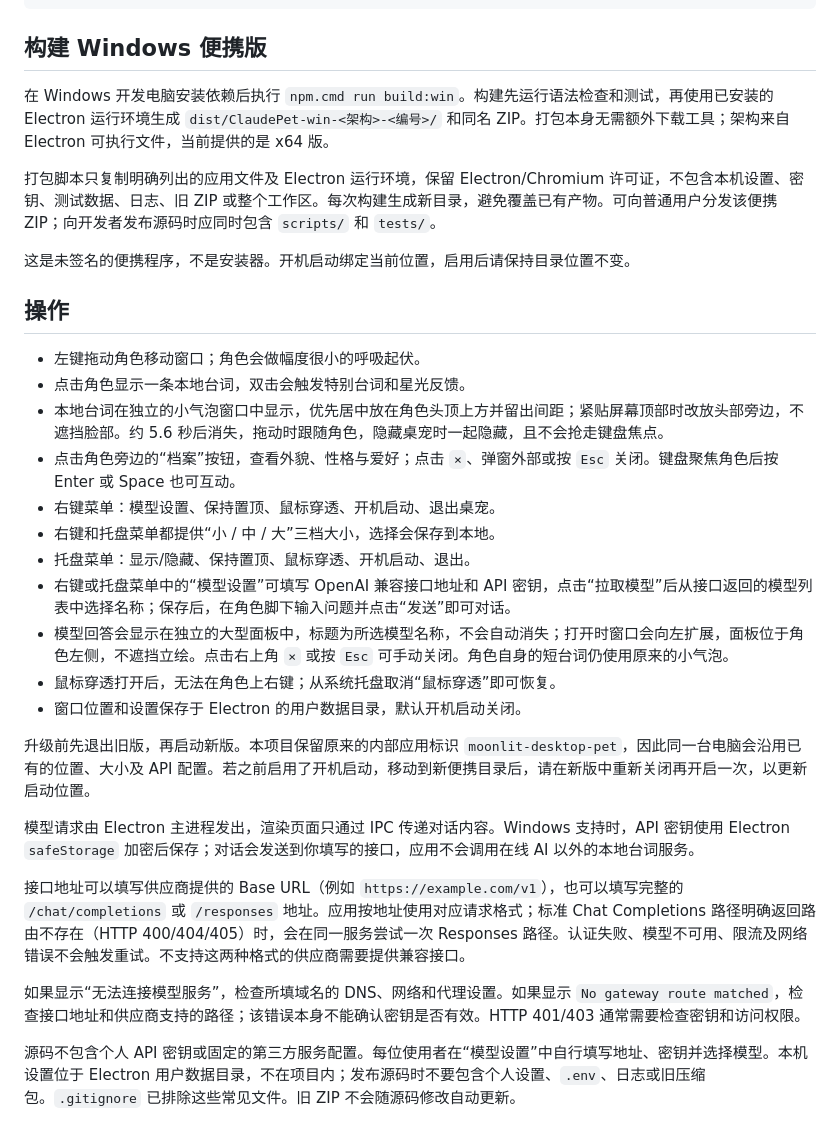
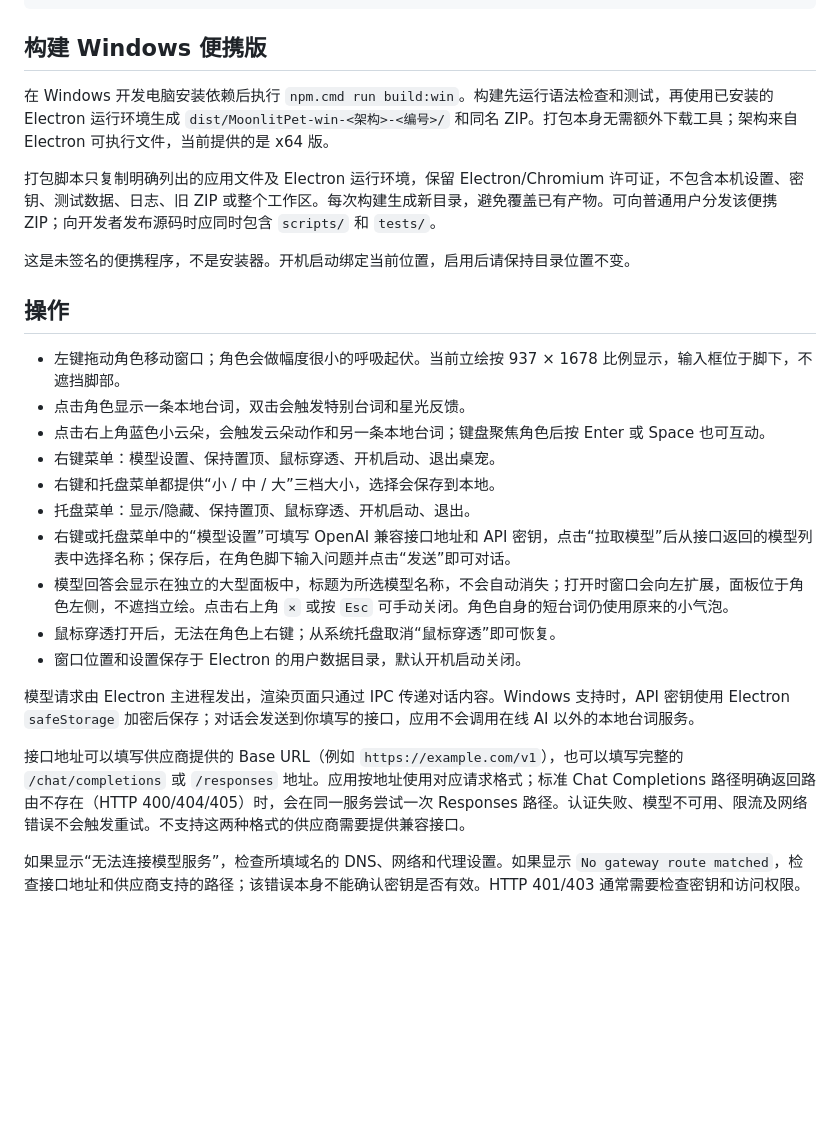
Before and after one commit to DaledLx/Desktop-pet, a Markdown page: README.md, the part around one of its changes. GitHub-like rendering; blank space fills up the shorter version.

```diff
--- a/README.md
+++ b/README.md
@@ -43,7 +34,7 @@ npm.cmd test
 
 ## 构建 Windows 便携版
 
-在 Windows 开发电脑安装依赖后执行 `npm.cmd run build:win`。构建先运行语法检查和测试，再使用已安装的 Electron 运行环境生成 `dist/ClaudePet-win-<架构>-<编号>/` 和同名 ZIP。打包本身无需额外下载工具；架构来自 Electron 可执行文件，当前提供的是 x64 版。
+在 Windows 开发电脑安装依赖后执行 `npm.cmd run build:win`。构建先运行语法检查和测试，再使用已安装的 Electron 运行环境生成 `dist/MoonlitPet-win-<架构>-<编号>/` 和同名 ZIP。打包本身无需额外下载工具；架构来自 Electron 可执行文件，当前提供的是 x64 版。
 
 打包脚本只复制明确列出的应用文件及 Electron 运行环境，保留 Electron/Chromium 许可证，不包含本机设置、密钥、测试数据、日志、旧 ZIP 或整个工作区。每次构建生成新目录，避免覆盖已有产物。可向普通用户分发该便携 ZIP；向开发者发布源码时应同时包含 `scripts/` 和 `tests/`。
 
@@ -51,10 +42,9 @@ npm.cmd test
 
 ## 操作
 
-- 左键拖动角色移动窗口；角色会做幅度很小的呼吸起伏。
+- 左键拖动角色移动窗口；角色会做幅度很小的呼吸起伏。当前立绘按 937 × 1678 比例显示，输入框位于脚下，不遮挡脚部。
 - 点击角色显示一条本地台词，双击会触发特别台词和星光反馈。
-- 本地台词在独立的小气泡窗口中显示，优先居中放在角色头顶上方并留出间距；紧贴屏幕顶部时改放头部旁边，不遮挡脸部。约 5.6 秒后消失，拖动时跟随角色，隐藏桌宠时一起隐藏，且不会抢走键盘焦点。
-- 点击角色旁边的“档案”按钮，查看外貌、性格与爱好；点击 `×`、弹窗外部或按 `Esc` 关闭。键盘聚焦角色后按 Enter 或 Space 也可互动。
+- 点击右上角蓝色小云朵，会触发云朵动作和另一条本地台词；键盘聚焦角色后按 Enter 或 Space 也可互动。
 - 右键菜单：模型设置、保持置顶、鼠标穿透、开机启动、退出桌宠。
 - 右键和托盘菜单都提供“小 / 中 / 大”三档大小，选择会保存到本地。
 - 托盘菜单：显示/隐藏、保持置顶、鼠标穿透、开机启动、退出。
@@ -63,12 +53,8 @@ npm.cmd test
 - 鼠标穿透打开后，无法在角色上右键；从系统托盘取消“鼠标穿透”即可恢复。
 - 窗口位置和设置保存于 Electron 的用户数据目录，默认开机启动关闭。
 
-升级前先退出旧版，再启动新版。本项目保留原来的内部应用标识 `moonlit-desktop-pet`，因此同一台电脑会沿用已有的位置、大小及 API 配置。若之前启用了开机启动，移动到新便携目录后，请在新版中重新关闭再开启一次，以更新启动位置。
-
 模型请求由 Electron 主进程发出，渲染页面只通过 IPC 传递对话内容。Windows 支持时，API 密钥使用 Electron `safeStorage` 加密后保存；对话会发送到你填写的接口，应用不会调用在线 AI 以外的本地台词服务。
 
 接口地址可以填写供应商提供的 Base URL（例如 `https://example.com/v1`），也可以填写完整的 `/chat/completions` 或 `/responses` 地址。应用按地址使用对应请求格式；标准 Chat Completions 路径明确返回路由不存在（HTTP 400/404/405）时，会在同一服务尝试一次 Responses 路径。认证失败、模型不可用、限流及网络错误不会触发重试。不支持这两种格式的供应商需要提供兼容接口。
 
 如果显示“无法连接模型服务”，检查所填域名的 DNS、网络和代理设置。如果显示 `No gateway route matched`，检查接口地址和供应商支持的路径；该错误本身不能确认密钥是否有效。HTTP 401/403 通常需要检查密钥和访问权限。
-
-源码不包含个人 API 密钥或固定的第三方服务配置。每位使用者在“模型设置”中自行填写地址、密钥并选择模型。本机设置位于 Electron 用户数据目录，不在项目内；发布源码时不要包含个人设置、`.env`、日志或旧压缩包。`.gitignore` 已排除这些常见文件。旧 ZIP 不会随源码修改自动更新。
```
Also changed, not shown: other parts of README.md (+5 -14 lines), assets/claude-preview.png (deleted), assets/claude-tray.png (deleted), assets/readme-preview.png, 16 other files.
